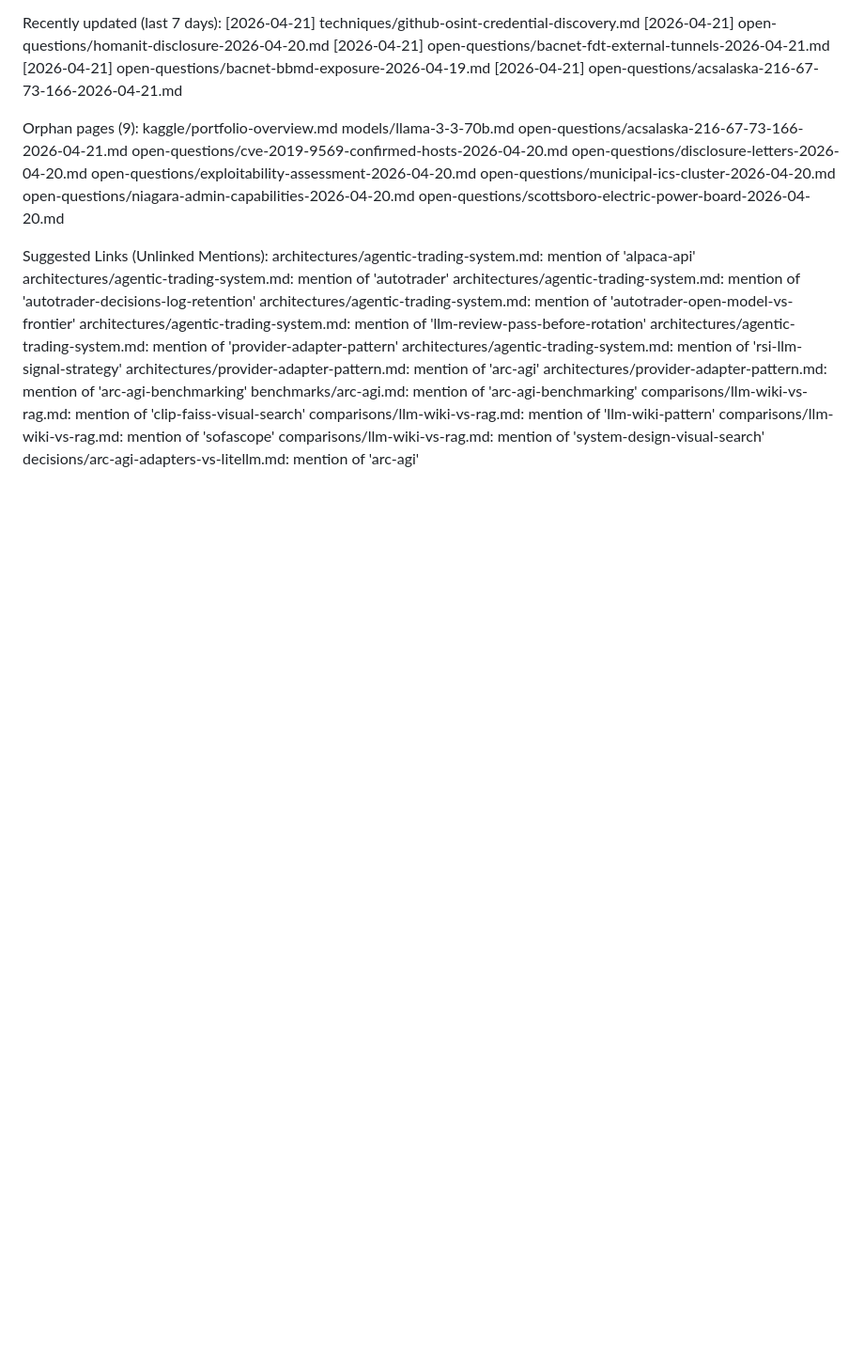
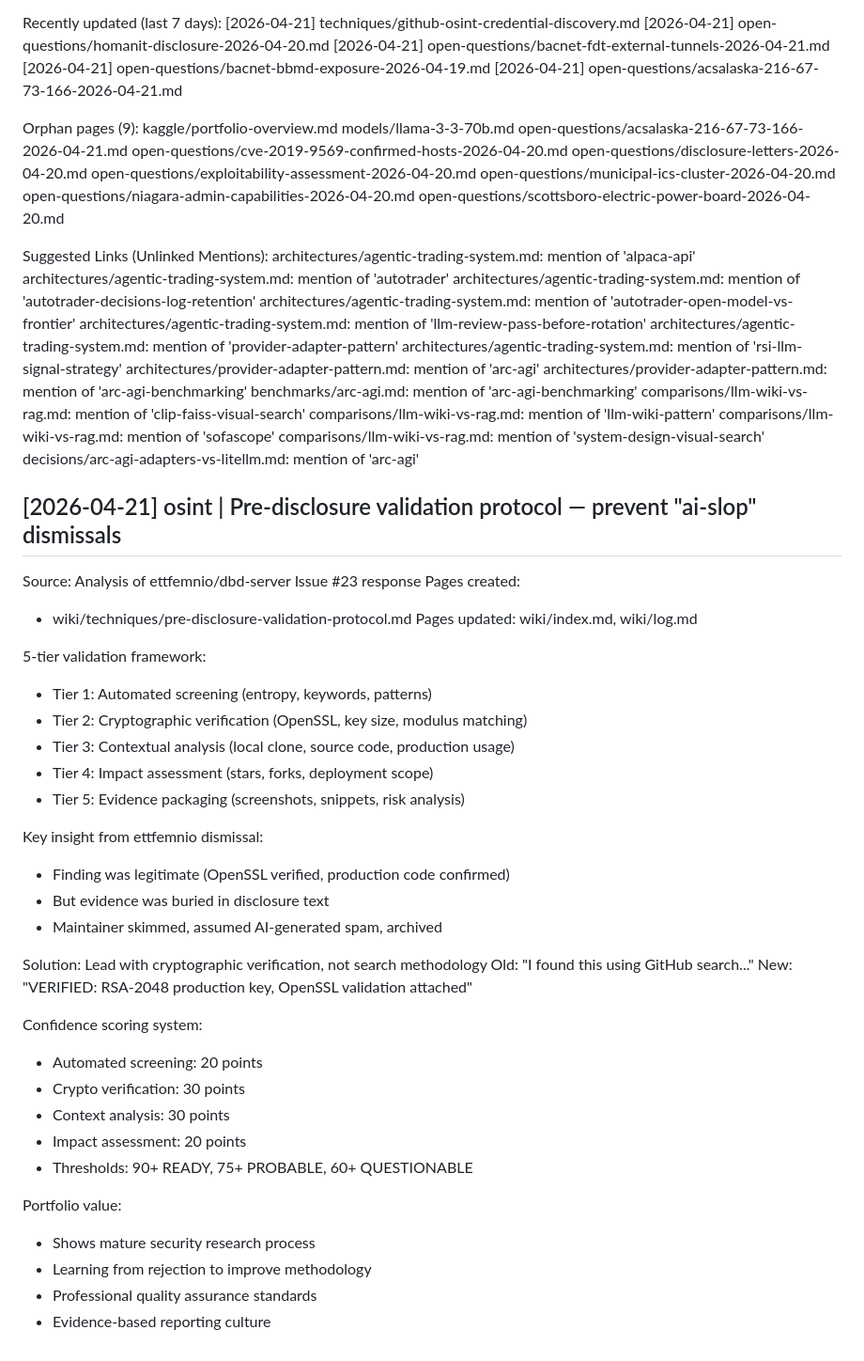
Before and after one commit to cwarre33/cameron-wiki, a Markdown page: wiki/log.md, the part around the change. Shown at 94% size. Drawn GitHub-style; blank space fills up the shorter version.

```diff
--- a/wiki/log.md
+++ b/wiki/log.md
@@ -2023,3 +2023,40 @@ Suggested Links (Unlinked Mentions):
   comparisons/llm-wiki-vs-rag.md: mention of 'sofascope'
   comparisons/llm-wiki-vs-rag.md: mention of 'system-design-visual-search'
   decisions/arc-agi-adapters-vs-litellm.md: mention of 'arc-agi'
+
+
+## [2026-04-21] osint | Pre-disclosure validation protocol — prevent "ai-slop" dismissals
+
+Source: Analysis of ettfemnio/dbd-server Issue #23 response
+Pages created:
+  - wiki/techniques/pre-disclosure-validation-protocol.md
+Pages updated: wiki/index.md, wiki/log.md
+
+5-tier validation framework:
+  - Tier 1: Automated screening (entropy, keywords, patterns)
+  - Tier 2: Cryptographic verification (OpenSSL, key size, modulus matching)
+  - Tier 3: Contextual analysis (local clone, source code, production usage)
+  - Tier 4: Impact assessment (stars, forks, deployment scope)
+  - Tier 5: Evidence packaging (screenshots, snippets, risk analysis)
+
+Key insight from ettfemnio dismissal:
+  - Finding was legitimate (OpenSSL verified, production code confirmed)
+  - But evidence was buried in disclosure text
+  - Maintainer skimmed, assumed AI-generated spam, archived
+
+Solution: Lead with cryptographic verification, not search methodology
+  Old: "I found this using GitHub search..."
+  New: "VERIFIED: RSA-2048 production key, OpenSSL validation attached"
+
+Confidence scoring system:
+  - Automated screening: 20 points
+  - Crypto verification: 30 points
+  - Context analysis: 30 points
+  - Impact assessment: 20 points
+  - Thresholds: 90+ READY, 75+ PROBABLE, 60+ QUESTIONABLE
+
+Portfolio value:
+  - Shows mature security research process
+  - Learning from rejection to improve methodology
+  - Professional quality assurance standards
+  - Evidence-based reporting culture
```
Also changed, not shown: wiki/index.md (+3 -2 lines), wiki/techniques/pre-disclosure-validation-protocol.md (added, +433 -0 lines).
